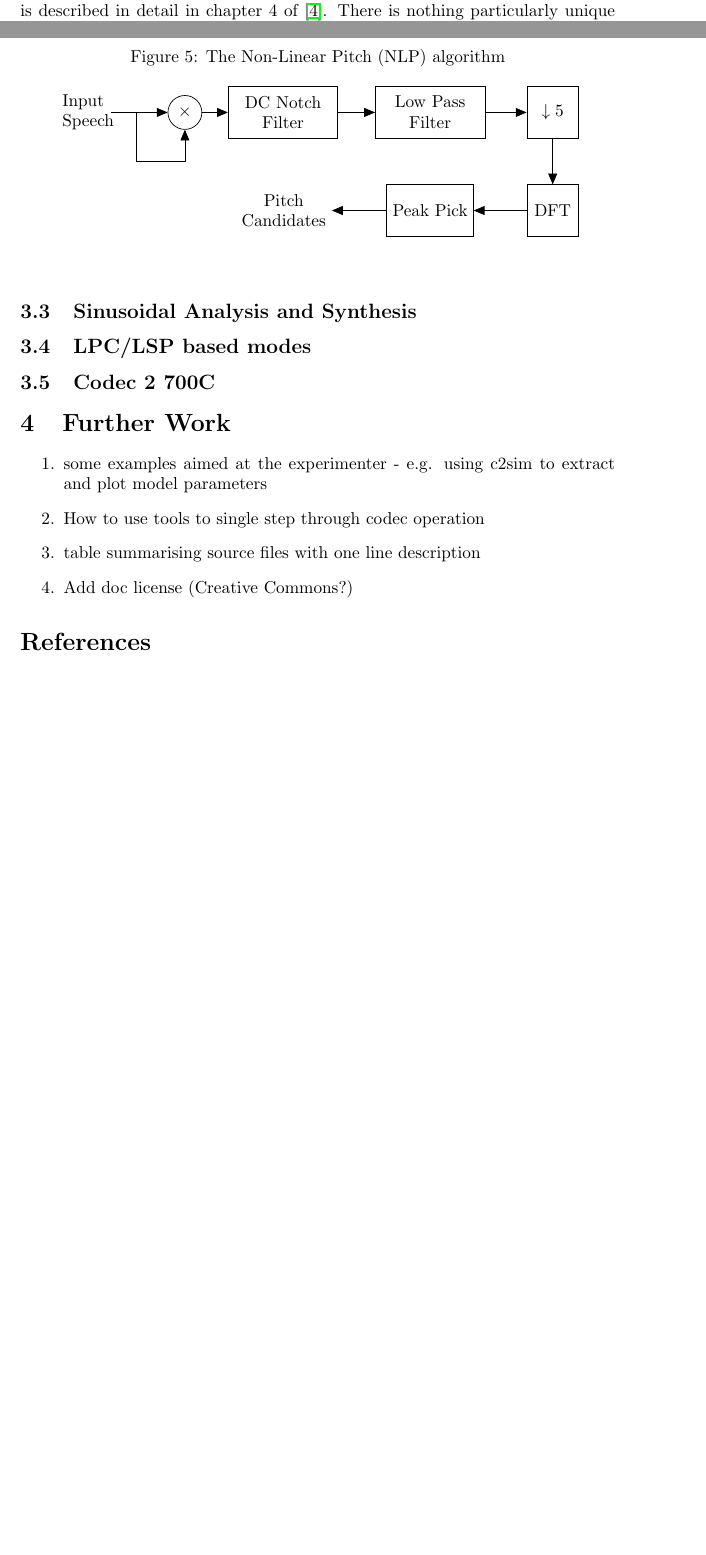
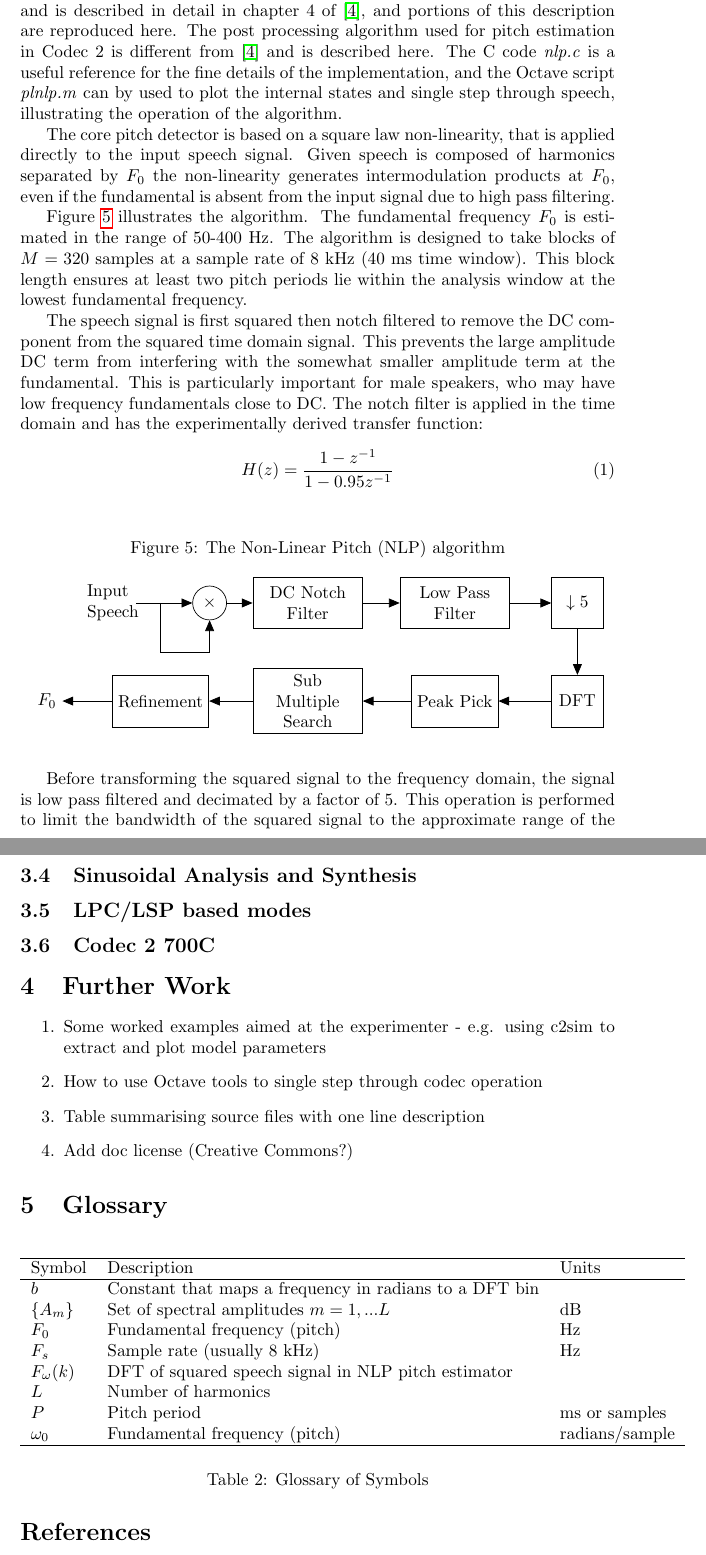
Before and after one commit to drowe67/codec2, a LaTeX document (doc/codec2.tex): two parts of pages 9 and 10 of 11 before the commit and two parts of pages 10 and 12 of 13 after it, joined at a grey line, cut so that both start at the same text, the shorter picture padded with empty space. The pictures show the PDF file doc/codec2.pdf that the author committed with the source.

Commit message:
first draft of NLP section, Glossary

```diff
--- a/doc/codec2.tex
+++ b/doc/codec2.tex
@@ -271,4 +269,3 @@ Some features of the Codec 2 Design:
 \begin{enumerate}
 \item A pitch estimator based on a 2nd order non-linearity developed by the author.
 \item A single voiced/unvoiced binary voicing model.
-\item A frequency domain IFFT/overlap-add synthesis model for voiced and unvoiced speech speech.
@@ -281,2 +283,12 @@ Some features of the Codec 2 Design:
 \subsection{Non-Linear Pitch Estimation}
 
+The Non-Linear Pitch (NLP) pitch estimator was developed by the author, and is described in detail in chapter 4 of \cite{rowe1997techniques}, and portions of this description are reproduced here.  The post processing algorithm used for pitch estimation in Codec 2 is different from \cite{rowe1997techniques} and is described here.  The C code \emph{nlp.c} is a useful reference for the fine details of the implementation, and the Octave script \emph{plnlp.m} can by used to plot the internal states and single step through speech, illustrating the operation of the algorithm.
+
+The core pitch detector is based on a square law non-linearity, that is applied directly to the input speech signal. Given speech is composed of harmonics separated by $F_0$ the non-linearity generates intermodulation products at $F_0$, even if the fundamental is absent from the input signal due to high pass filtering.
+
+Figure \ref{fig:nlp} illustrates the algorithm. The fundamental frequency $F_0$ is estimated in the range of 50-400 Hz. The algorithm is designed to take blocks of $M = 320$ samples at a sample rate of 8 kHz (40 ms time window). This block length ensures at least two pitch periods lie within the analysis window at the lowest fundamental frequency.
+
+The speech signal is first squared then notch filtered to remove the DC component from the squared time domain signal. This prevents the large amplitude DC term from interfering with the somewhat smaller amplitude term at the fundamental. This is particularly important for male speakers, who may have low frequency fundamentals close to DC. The notch filter is applied in the time domain and has the experimentally derived transfer function:
+\begin{equation}
+H(z) = \frac{1-z^{-1}}{1-0.95z^{-1}}
+\end{equation}
@@ -321,12 +348,34 @@ The Non-Linear Pitch (NLP) pitch estimator was developed by the author, and is d
 \section{Further Work}
 
 \begin{enumerate}
-\item some examples aimed at the experimenter - e.g. using c2sim to extract and plot model parameters
-\item How to use tools to single step through codec operation
-\item table summarising source files with one line description
+\item Some worked examples aimed at the experimenter - e.g. using c2sim to extract and plot model parameters
+\item How to use Octave tools to single step through codec operation
+\item Table summarising source files with one line description
 \item Add doc license (Creative Commons?)
 \end{enumerate}
 
+\section{Glossary}
+\label{sect:glossary}
+
+\begin{table}[H]
+\label{tab:symbol_glossary}
+\centering
+\begin{tabular}{l l l }
+\hline
+Symbol & Description & Units \\
+\hline
+$b$ & Constant that maps a frequency in radians to a DFT bin \\
+$\{A_m\}$ & Set of spectral amplitudes $m=1,...L$ & dB \\
+$F_0$ & Fundamental frequency (pitch) & Hz \\
+$F_s$ & Sample rate (usually 8 kHz) & Hz \\
+$F_\omega(k)$ & DFT of squared speech signal in NLP pitch estimator \\
+$L$ & Number of harmonics & \\
+$P$ & Pitch period & ms or samples \\
+$\omega_0$ & Fundamental frequency (pitch) & radians/sample \\
+\hline
+\end{tabular}
+\caption{Glossary of Symbols}
+\end{table}
 
 \bibliographystyle{plain}
 \bibliography{codec2_refs}
```
Also changed, not shown: doc/codec2.pdf, doc/codec2.tex (30 more changed lines).
